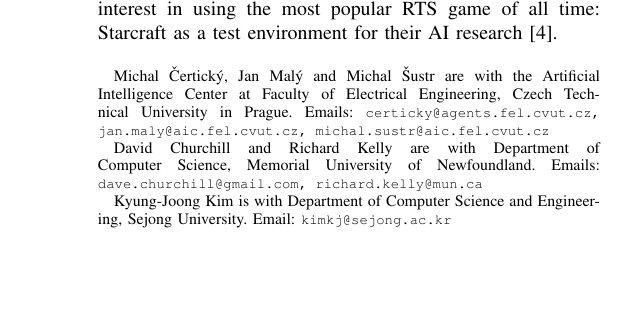
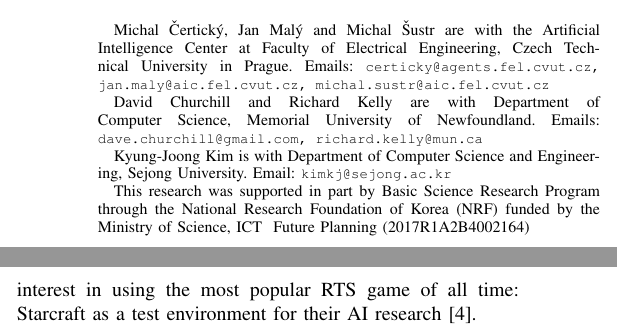
Before and after one commit to certicky/paper-game-competition-frameworks, a LaTeX paper (main.tex): part of one column of page 1 of 10 before the commit and two parts of the columns of page 1 of 10 after it, the two joined at a grey line, cut so that both start at the same text, the shorter picture padded with empty space. Compiled offline with pdfLaTeX; a missing font is replaced by an installed copy or a similar font; a LaTeX package or settings file that is missing is left out.

Commit message:
updated with funding info

```diff
--- a/main.tex
+++ b/main.tex
@@ -26,7 +26,8 @@
 \author{Michal~\v{C}ertick\'{y}, David~Churchill, Kyung-Joong~Kim, Richard~Kelly, Jan~Mal\'{y}, and~Michal~\v{S}ustr% <-this % stops a space
 \thanks{Michal \v{C}ertick\'{y}, Jan~Mal\'{y} and Michal~\v{S}ustr are with the Artificial Intelligence Center at Faculty of Electrical Engineering, Czech Technical University in Prague. Emails: {\scriptsize \tt{certicky@agents.fel.cvut.cz}, \tt{jan.maly@aic.fel.cvut.cz}, \tt{michal.sustr@aic.fel.cvut.cz}}}% <-this % stops a space
 \thanks{David Churchill and Richard Kelly are with Department of Computer Science, Memorial University of Newfoundland. Emails: {\scriptsize\tt{dave.churchill@gmail.com}, \tt{richard.kelly@mun.ca}}}% <-this % stops a space
-\thanks{Kyung-Joong Kim is with Department of Computer Science and Engineering, Sejong University. Email:~\tt{\scriptsize kimkj@sejong.ac.kr}}%
+\thanks{Kyung-Joong Kim is with Department of Computer Science and Engineering, Sejong University. Email:~\tt{\scriptsize kimkj@sejong.ac.kr}}
+\thanks{This research was supported in part by Basic Science Research Program through the National Research Foundation of Korea (NRF) funded by the Ministry of Science, ICT & Future Planning (2017R1A2B4002164)}%
 }
 
 % The paper headers
```
Also changed, not shown: main.pdf.
